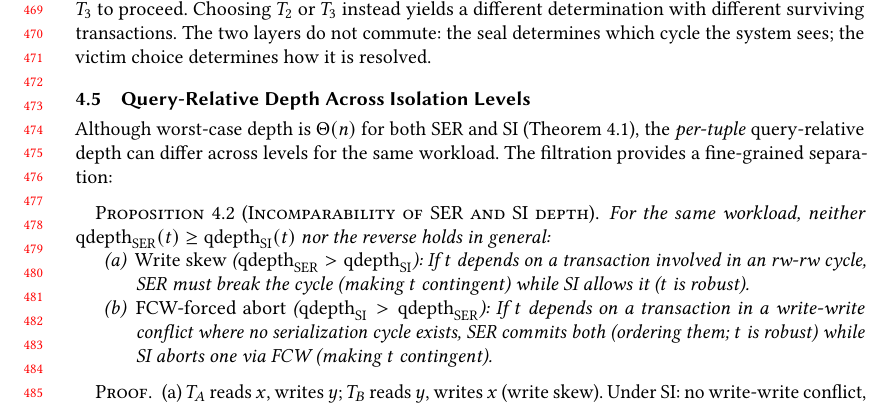
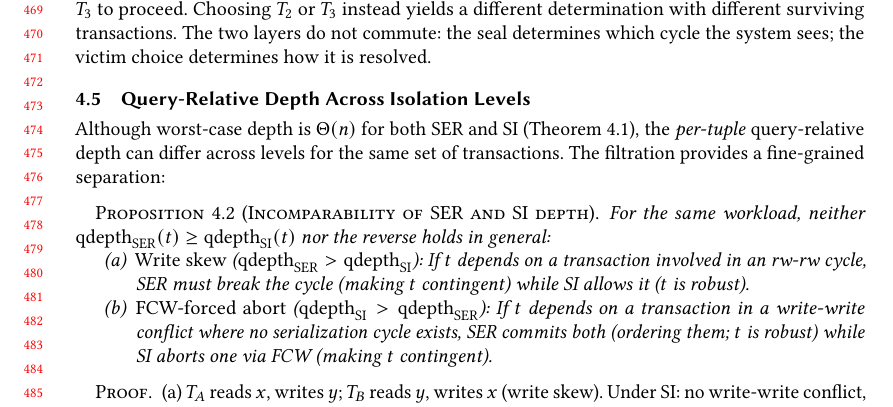
Before and after one commit to jhellerstein/provenance, a LaTeX paper (main.tex): part of page 10 of 35, cut so that both start at the same text. Compiled offline with pdfLaTeX.

Commit message:
Fix: 'same set of transactions' not 'same history' (histories differ across isolation levels)

```diff
--- a/main.tex
+++ b/main.tex
@@ -1002,7 +1002,7 @@ We model them with an \emph{ordering commitment basis}:
 
 Although worst-case depth is $\Theta(n)$ for both SER and SI
 (Theorem~\ref{thm:txn-depth}), the \emph{per-tuple} query-relative
-depth can differ across levels for the same workload.
+depth can differ across levels for the same set of transactions.
 The filtration provides a fine-grained separation:
 
 \begin{proposition}[Incomparability of SER and SI depth]
```
